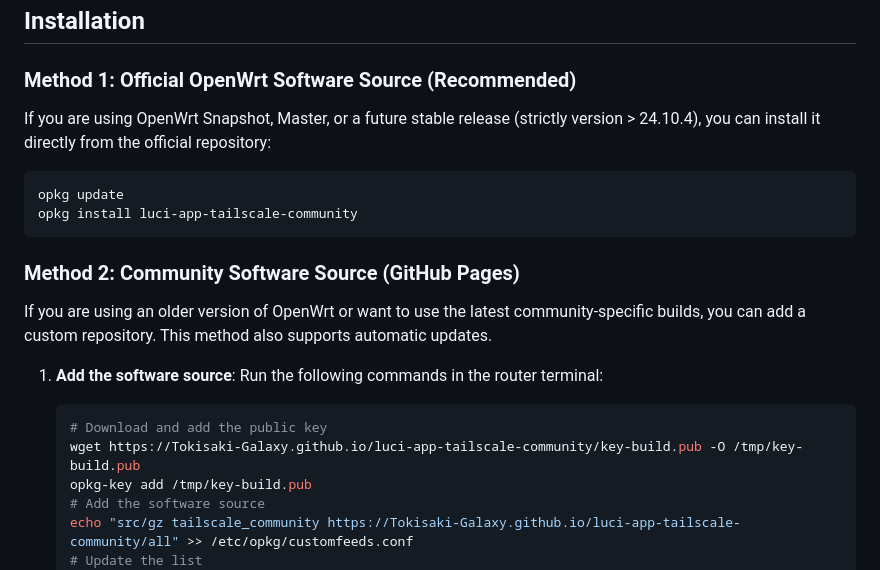
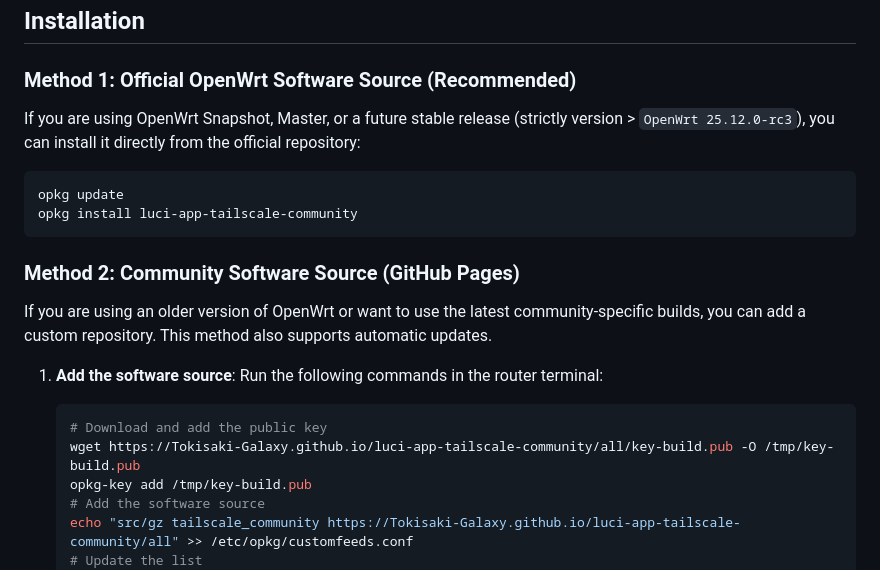
Before and after one commit to Tokisaki-Galaxy/luci-app-tailscale-community, a Markdown page: README.md, the part around the change. GitHub-like rendering.

````diff
--- a/README.md
+++ b/README.md
@@ -79,7 +79,7 @@ Note: This application uses `ucode` as the backend server. Older versions of Ope
 
 ### Method 1: Official OpenWrt Software Source (Recommended)
 
-If you are using OpenWrt Snapshot, Master, or a future stable release (strictly version > 24.10.4), you can install it directly from the official repository:
+If you are using OpenWrt Snapshot, Master, or a future stable release (strictly version > `OpenWrt 25.12.0-rc3`), you can install it directly from the official repository:
 
 ```bash
 opkg update
@@ -94,7 +94,7 @@ If you are using an older version of OpenWrt or want to use the latest community
     Run the following commands in the router terminal:
     ```bash
     # Download and add the public key
-    wget https://Tokisaki-Galaxy.github.io/luci-app-tailscale-community/key-build.pub -O /tmp/key-build.pub
+    wget https://Tokisaki-Galaxy.github.io/luci-app-tailscale-community/all/key-build.pub -O /tmp/key-build.pub
     opkg-key add /tmp/key-build.pub
     # Add the software source
     echo "src/gz tailscale_community https://Tokisaki-Galaxy.github.io/luci-app-tailscale-community/all" >> /etc/opkg/customfeeds.conf
````
Also changed, not shown: README.CN.md (+2 -2 lines).
